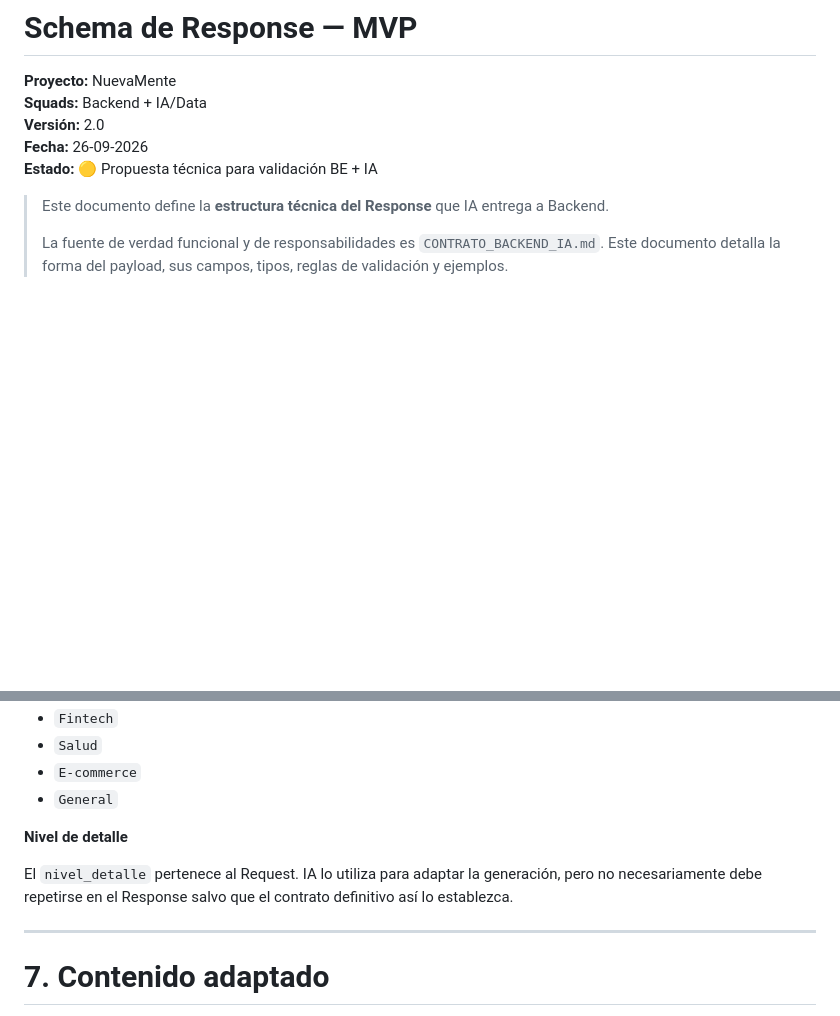
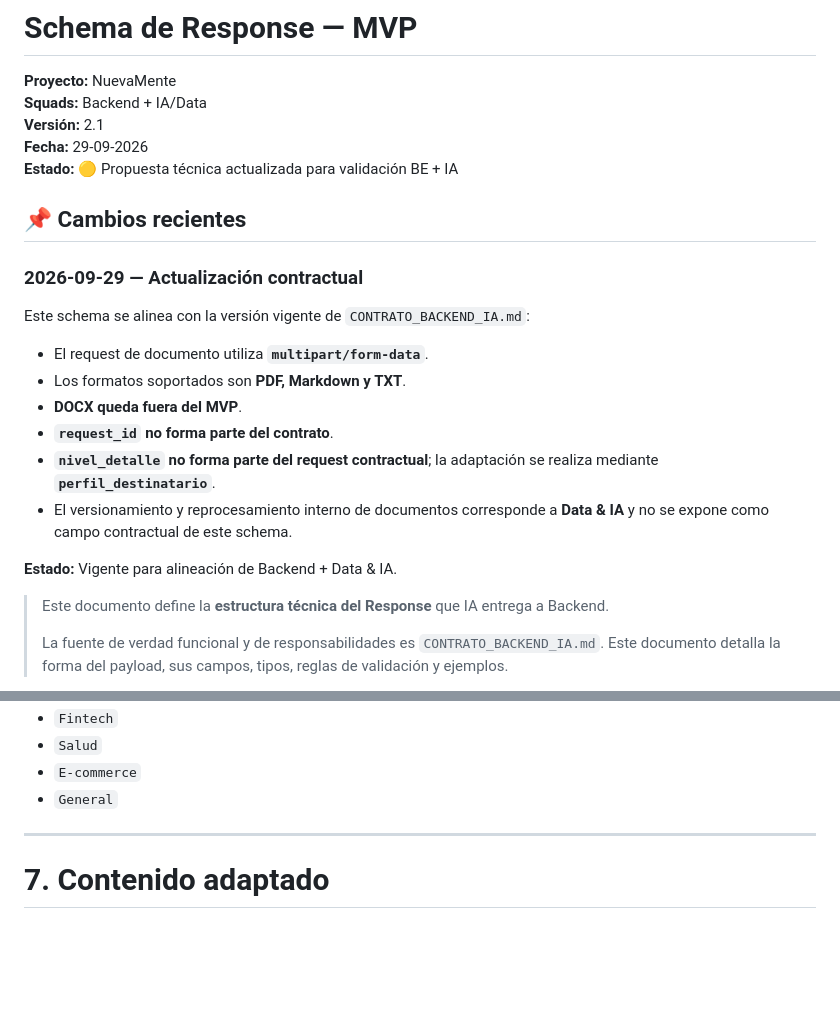
Before and after one commit to No-Country-simulation/G10-LATAM-EQUIPO15, a Markdown page: docs/CONTRATOS/SCHEMA_RESPONSE.md, 2 parts joined by grey strips. GitHub-like rendering; blank space fills up the shorter version.

Commit message:
docs: alinear schema con contrato Backend-IA

```diff
--- a/docs/CONTRATOS/SCHEMA_RESPONSE.md
+++ b/docs/CONTRATOS/SCHEMA_RESPONSE.md
@@ -2,9 +2,24 @@
 
 **Proyecto:** NuevaMente
 **Squads:** Backend + IA/Data
-**Versión:** 2.0
-**Fecha:** 26-09-2026
-**Estado:** 🟡 Propuesta técnica para validación BE + IA
+**Versión:** 2.1
+**Fecha:** 29-09-2026
+**Estado:** 🟡 Propuesta técnica actualizada para validación BE + IA
+
+## 📌 Cambios recientes
+
+### 2026-09-29 — Actualización contractual
+
+Este schema se alinea con la versión vigente de `CONTRATO_BACKEND_IA.md`:
+
+- El request de documento utiliza **`multipart/form-data`**.
+- Los formatos soportados son **PDF, Markdown y TXT**.
+- **DOCX queda fuera del MVP**.
+- **`request_id` no forma parte del contrato**.
+- **`nivel_detalle` no forma parte del request contractual**; la adaptación se realiza mediante **`perfil_destinatario`**.
+- El versionamiento y reprocesamiento interno de documentos corresponde a **Data & IA** y no se expone como campo contractual de este schema.
+
+**Estado:** Vigente para alineación de Backend + Data & IA.
 
 > Este documento define la **estructura técnica del Response** que IA entrega a Backend.
 >
@@ -155,10 +170,6 @@ Catálogo inicial alineado con el contrato Backend ↔ IA:
 - `Salud`
 - `E-commerce`
 - `General`
-
-**Nivel de detalle**
-
-El `nivel_detalle` pertenece al Request. IA lo utiliza para adaptar la generación, pero no necesariamente debe repetirse en el Response salvo que el contrato definitivo así lo establezca.
 
 ---
 
```
